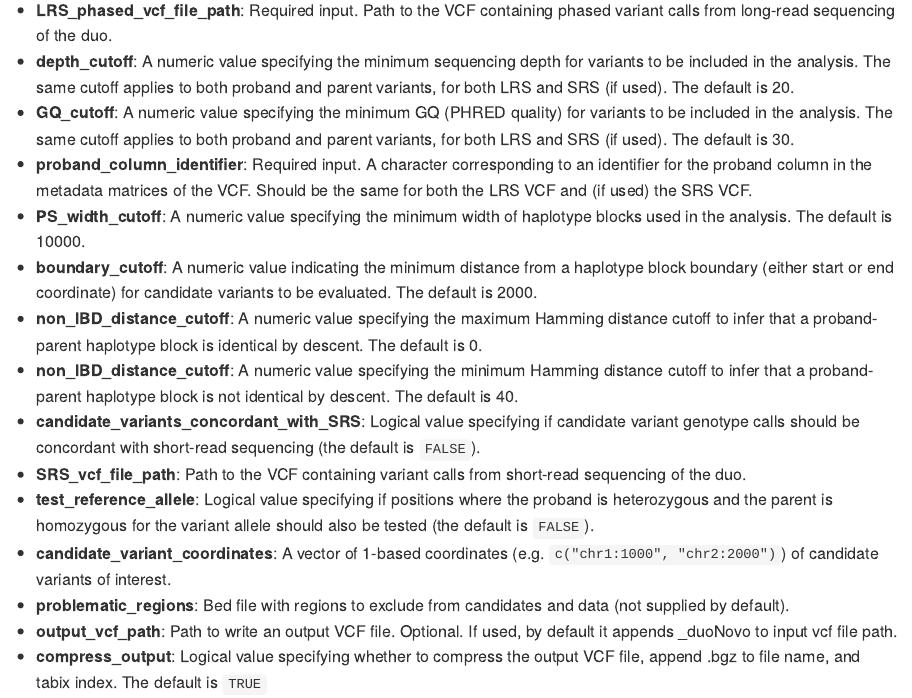
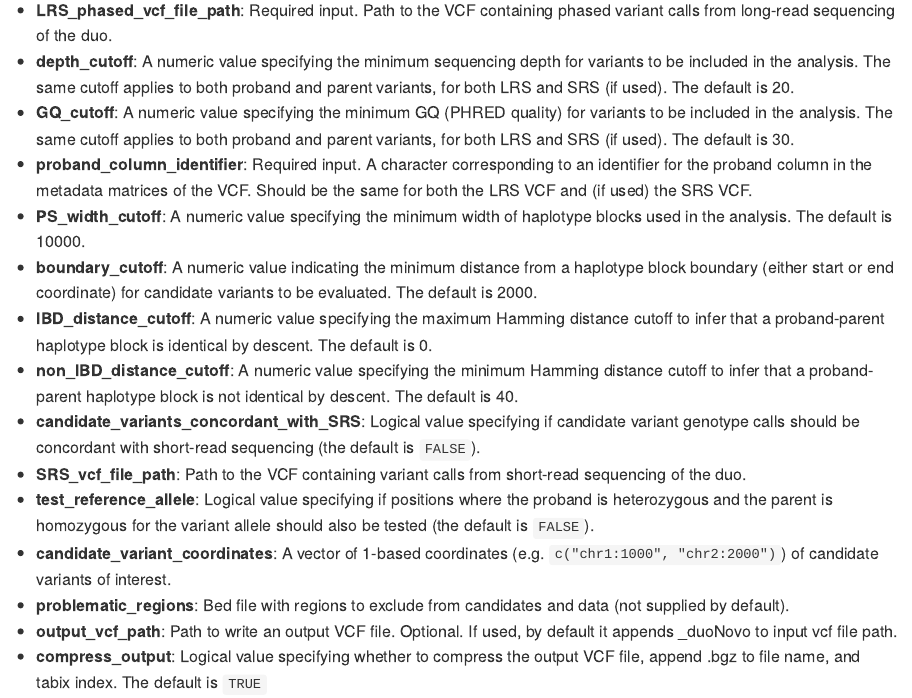
Before and after one commit to sbergercnmc/duonovo, an R Markdown document (README.Rmd): the page in a window 1100 px wide, from 2460 px down. The pictures show the output file README.md that the author committed with the source, drawn offline in the style of GitHub.

Commit message:
updated README

```diff
--- a/README.Rmd
+++ b/README.Rmd
@@ -112,7 +112,7 @@ Below is a description of each argument that `duoNovo()` accepts:
 - **proband_column_identifier**: Required input. A character corresponding to an identifier for the proband column in the metadata matrices of the VCF. Should be the same for both the LRS VCF and (if used) the SRS VCF.
 - **PS_width_cutoff**: A numeric value specifying the minimum width of haplotype blocks used in the analysis. The default is 10000.
 - **boundary_cutoff**: A numeric value indicating the minimum distance from a haplotype block boundary (either start or end coordinate) for candidate variants to be evaluated. The default is 2000.
-- **non_IBD_distance_cutoff**: A numeric value specifying the maximum Hamming distance cutoff to infer that a proband-parent haplotype block is identical by descent. The default is 0.
+- **IBD_distance_cutoff**: A numeric value specifying the maximum Hamming distance cutoff to infer that a proband-parent haplotype block is identical by descent. The default is 0.
 - **non_IBD_distance_cutoff**: A numeric value specifying the minimum Hamming distance cutoff to infer that a proband-parent haplotype block is not identical by descent. The default is 40.
 - **candidate_variants_concordant_with_SRS**: Logical value specifying if candidate variant genotype calls should be concordant with short-read sequencing (the default is `FALSE`).
 - **SRS_vcf_file_path**: Path to the VCF containing variant calls from short-read sequencing of the duo.
```
Also changed, not shown: README.md.
